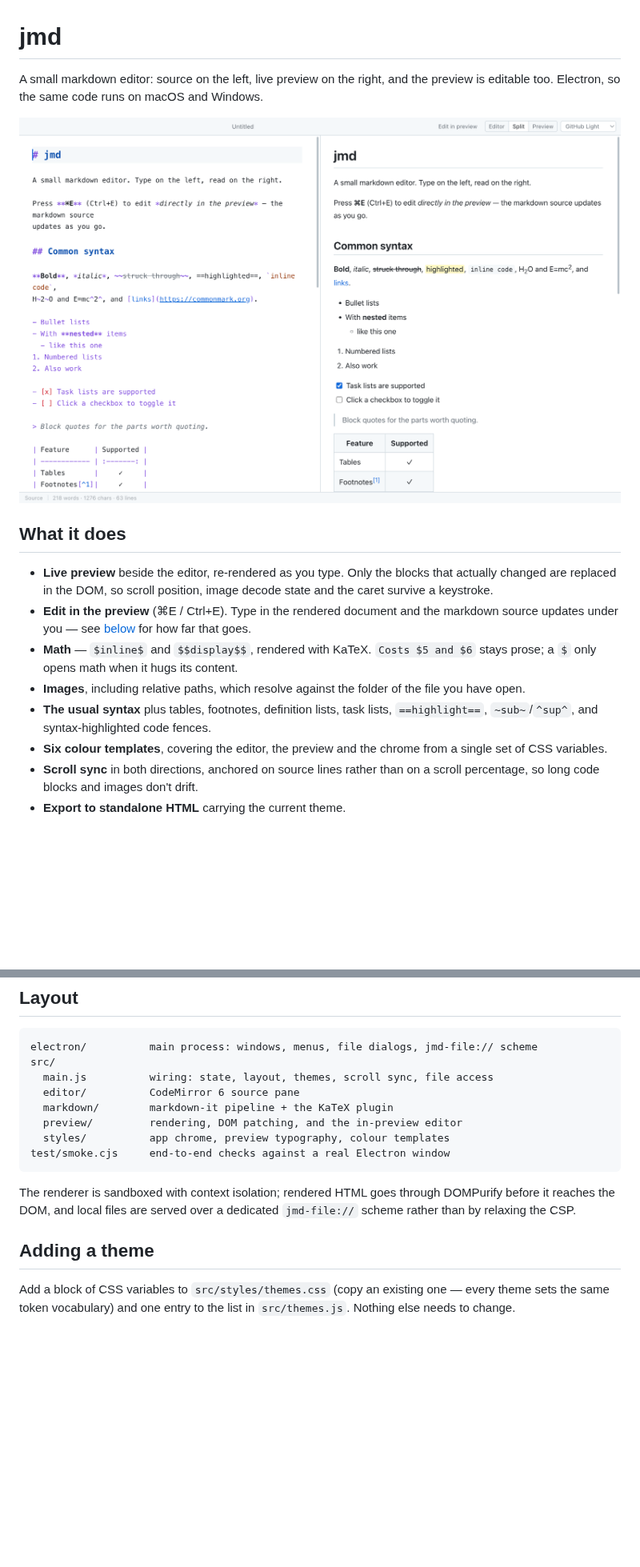
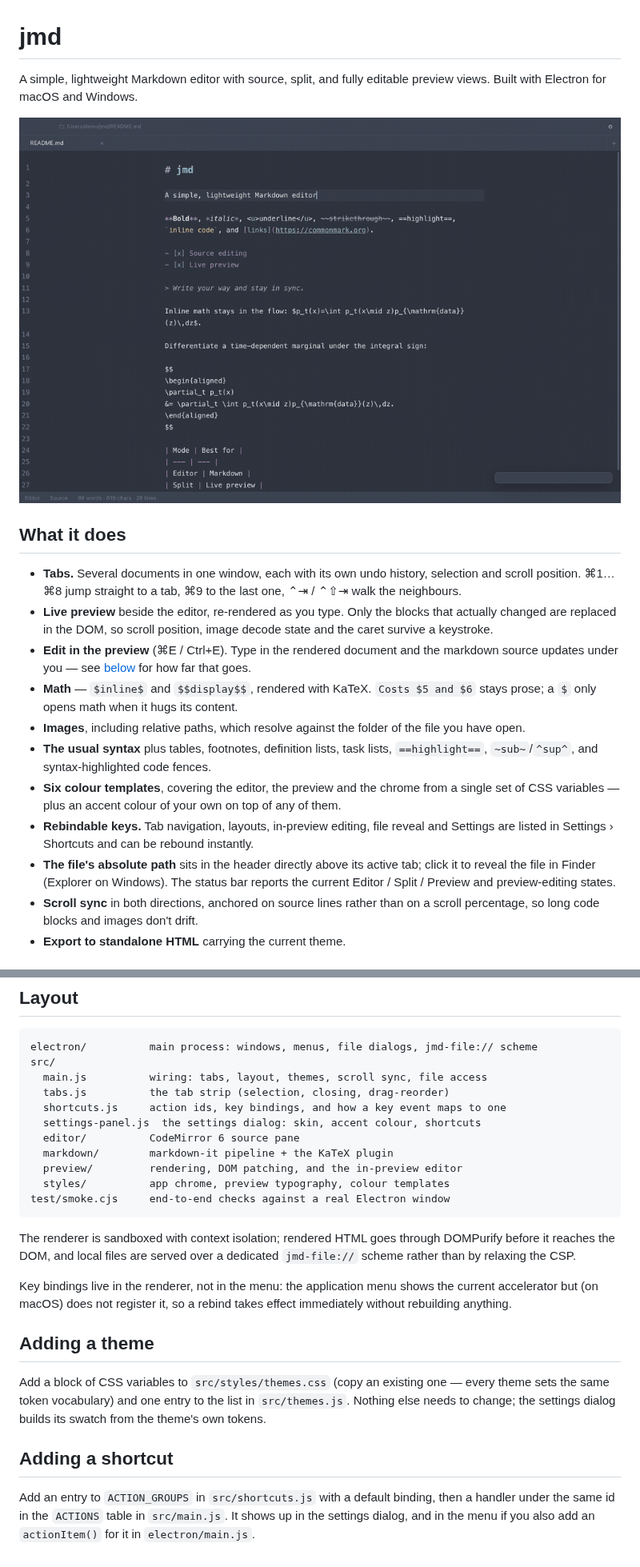
Before and after one commit to jojonki/jmd, a Markdown page: README.md, 2 parts joined by grey strips. Shown at 80% size. GitHub-like rendering; pictures changed too: docs/jmd-demo.gif (added); blank space fills up the shorter version.

Commit message:
feat: add tabs, editable preview, and settings

````diff
--- a/README.md
+++ b/README.md
@@ -1,12 +1,15 @@
 # jmd
 
-A small markdown editor: source on the left, live preview on the right, and the
-preview is editable too. Electron, so the same code runs on macOS and Windows.
+A simple, lightweight Markdown editor with source, split, and fully editable
+preview views. Built with Electron for macOS and Windows.
 
-![split view](docs/screenshot.png)
+![jmd: text editing, live split view, rich-text editing, and colour themes](docs/jmd-demo.gif)
 
 ## What it does
 
+- **Tabs.** Several documents in one window, each with its own undo history,
+  selection and scroll position. ⌘1…⌘8 jump straight to a tab, ⌘9 to the last
+  one, ⌃⇥ / ⌃⇧⇥ walk the neighbours.
 - **Live preview** beside the editor, re-rendered as you type. Only the blocks
   that actually changed are replaced in the DOM, so scroll position, image
   decode state and the caret survive a keystroke.
@@ -20,7 +23,13 @@ preview is editable too. Electron, so the same code runs on macOS and Windows.
 - **The usual syntax** plus tables, footnotes, definition lists, task lists,
   `==highlight==`, `~sub~`/`^sup^`, and syntax-highlighted code fences.
 - **Six colour templates**, covering the editor, the preview and the chrome
-  from a single set of CSS variables.
+  from a single set of CSS variables — plus an accent colour of your own on top
+  of any of them.
+- **Rebindable keys.** Tab navigation, layouts, in-preview editing, file reveal
+  and Settings are listed in Settings › Shortcuts and can be rebound instantly.
+- **The file's absolute path** sits in the header directly above its active tab;
+  click it to reveal the file in Finder (Explorer on Windows). The status bar
+  reports the current Editor / Split / Preview and preview-editing states.
 - **Scroll sync** in both directions, anchored on source lines rather than on a
   scroll percentage, so long code blocks and images don't drift.
 - **Export to standalone HTML** carrying the current theme.
@@ -76,7 +102,10 @@ editable in place, and pressing Enter creates real new blocks.
 ```
 electron/          main process: windows, menus, file dialogs, jmd-file:// scheme
 src/
-  main.js          wiring: state, layout, themes, scroll sync, file access
+  main.js          wiring: tabs, layout, themes, scroll sync, file access
+  tabs.js          the tab strip (selection, closing, drag-reorder)
+  shortcuts.js     action ids, key bindings, and how a key event maps to one
+  settings-panel.js  the settings dialog: skin, accent colour, shortcuts
   editor/          CodeMirror 6 source pane
   markdown/        markdown-it pipeline + the KaTeX plugin
   preview/         rendering, DOM patching, and the in-preview editor
@@ -88,8 +117,20 @@ The renderer is sandboxed with context isolation; rendered HTML goes through
 DOMPurify before it reaches the DOM, and local files are served over a
 dedicated `jmd-file://` scheme rather than by relaxing the CSP.
 
+Key bindings live in the renderer, not in the menu: the application menu shows
+the current accelerator but (on macOS) does not register it, so a rebind takes
+effect immediately without rebuilding anything.
+
 ## Adding a theme
 
 Add a block of CSS variables to `src/styles/themes.css` (copy an existing one —
 every theme sets the same token vocabulary) and one entry to the list in
-`src/themes.js`. Nothing else needs to change.
+`src/themes.js`. Nothing else needs to change; the settings dialog builds its
+swatch from the theme's own tokens.
+
+## Adding a shortcut
+
+Add an entry to `ACTION_GROUPS` in `src/shortcuts.js` with a default binding,
+then a handler under the same id in the `ACTIONS` table in `src/main.js`. It
+shows up in the settings dialog, and in the menu if you also add an
+`actionItem()` for it in `electron/main.js`.
````
Also changed, not shown: other parts of README.md (+26 -9 lines), docs/demo-scenario.md (added, +106 -0 lines), docs/demo.md (added, +29 -0 lines), 13 other files.
